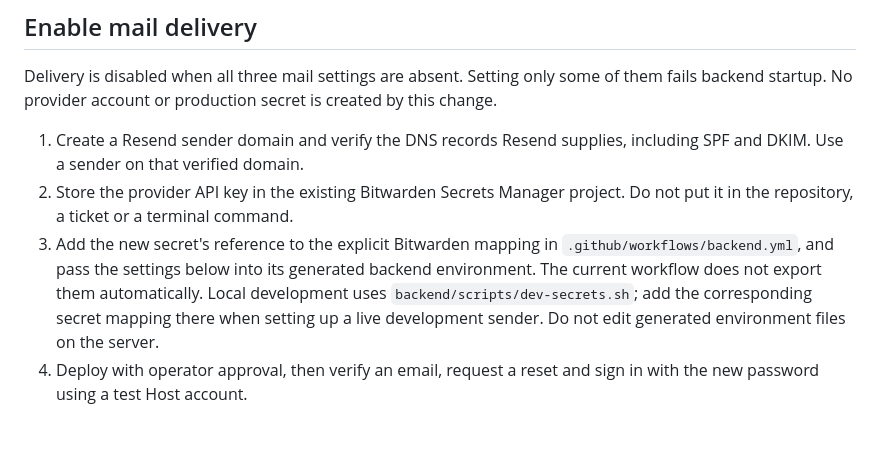
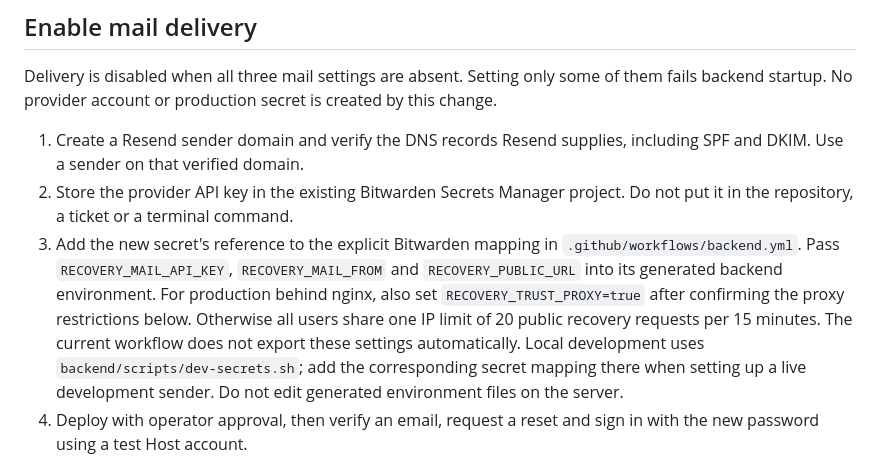
Before and after one commit to phaabe/live.moafunk.de, a Markdown page: docs/password-recovery.md, the part around the change. GitHub-like rendering; blank space fills up the shorter version.

Commit message:
docs(auth): require proxy trust when enabling recovery mail
List the production proxy setting with the mail activation settings
so users behind nginx do not share one recovery request limit.

Refs: https://github.com/phaabe/live.moafunk.de/issues/711

```diff
--- a/docs/password-recovery.md
+++ b/docs/password-recovery.md
@@ -15,8 +15,12 @@ created by this change.
 2. Store the provider API key in the existing Bitwarden Secrets Manager project.
    Do not put it in the repository, a ticket or a terminal command.
 3. Add the new secret's reference to the explicit Bitwarden mapping in
-   `.github/workflows/backend.yml`, and pass the settings below into its generated
-   backend environment. The current workflow does not export them automatically.
+   `.github/workflows/backend.yml`. Pass `RECOVERY_MAIL_API_KEY`,
+   `RECOVERY_MAIL_FROM` and `RECOVERY_PUBLIC_URL` into its generated backend
+   environment. For production behind nginx, also set `RECOVERY_TRUST_PROXY=true`
+   after confirming the proxy restrictions below. Otherwise all users share one
+   IP limit of 20 public recovery requests per 15 minutes.
+   The current workflow does not export these settings automatically.
    Local development uses `backend/scripts/dev-secrets.sh`; add the corresponding
    secret mapping there when setting up a live development sender. Do not edit
    generated environment files on the server.
```
